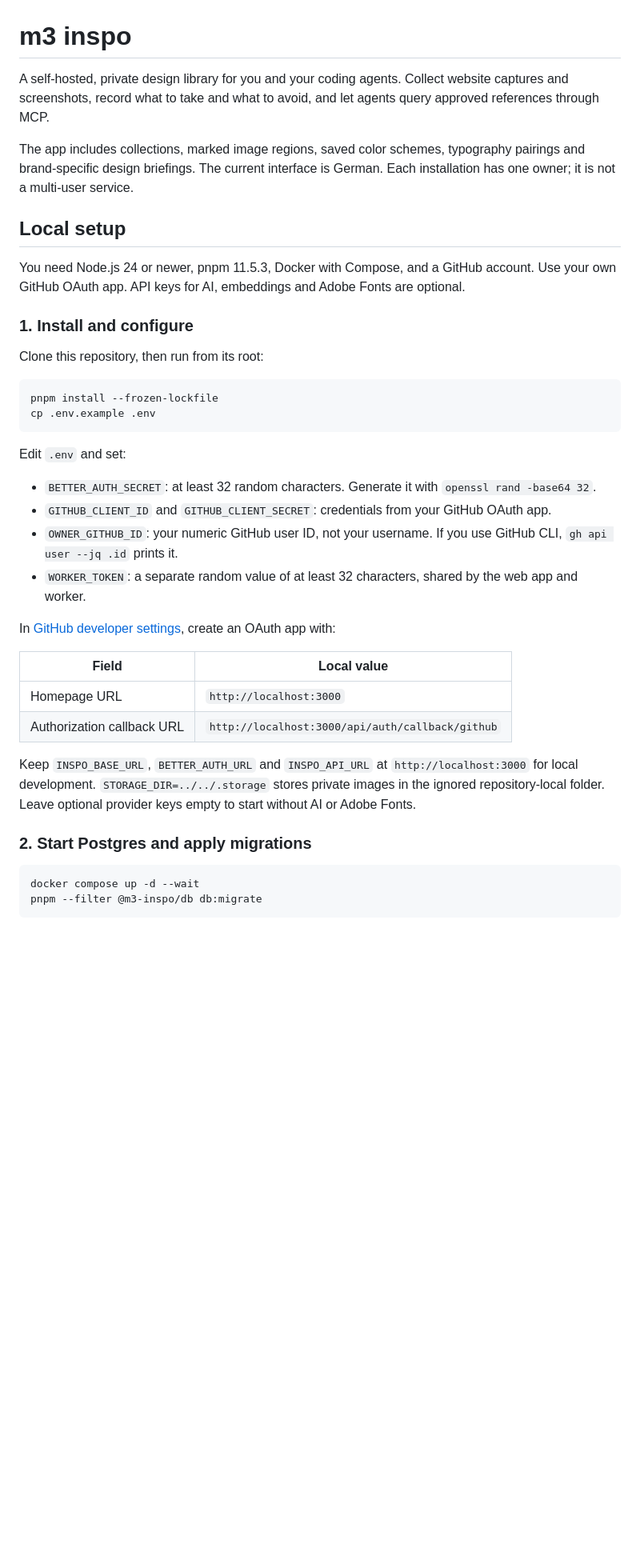
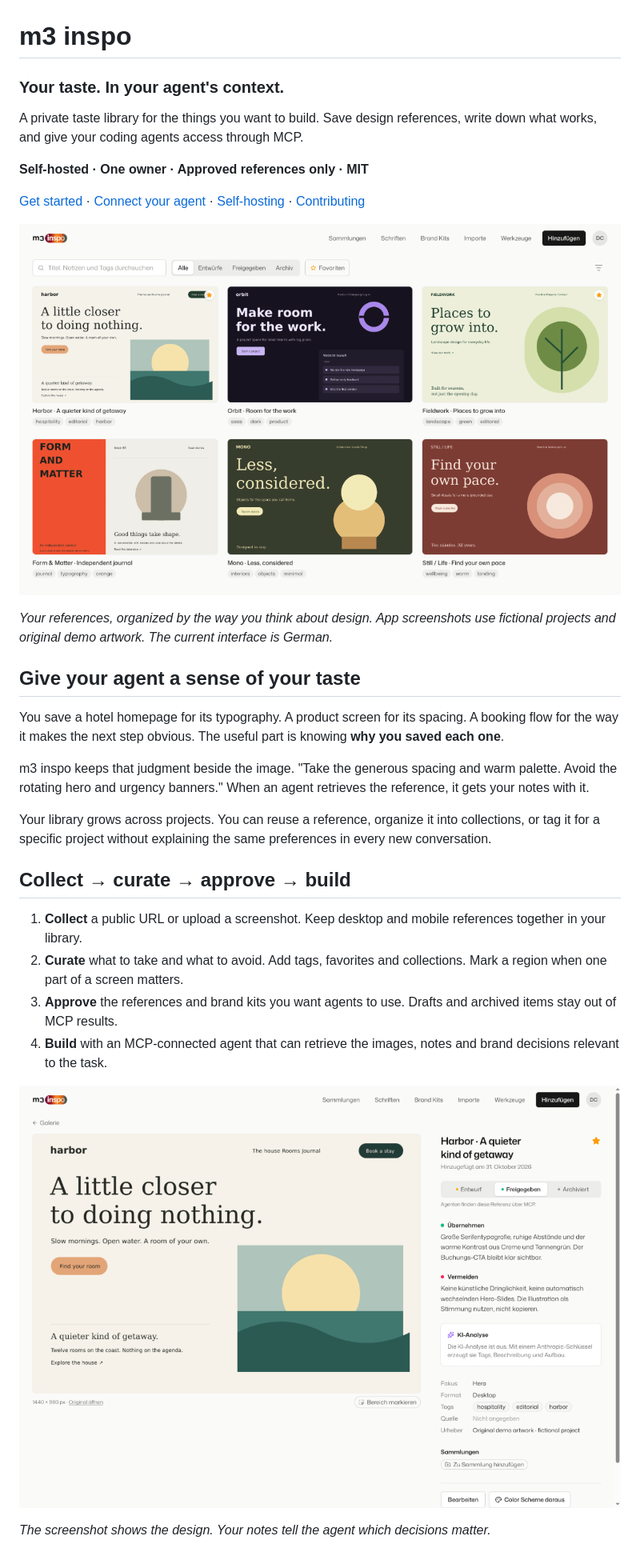
Before and after one commit to dmontinaro/m3-inspo, a Markdown page: README.md, the part around the change printed below. Shown: that part at 80% size. Rendered like a GitHub page; pictures changed too: docs/images/reference-notes.png (added), docs/images/taste-library.png (added); blank space fills up the shorter version.

Commit message:
docs: show how a private taste library guides coding agents (#1)

````diff
--- a/README.md
+++ b/README.md
@@ -1,42 +1,33 @@
 # m3 inspo
 
-A self-hosted, private design library for you and your coding agents. Collect website captures and screenshots, record what to take and what to avoid, and let agents query approved references through MCP.
+### Your taste. In your agent's context.
 
-The app includes collections, marked image regions, saved color schemes, typography pairings and brand-specific design briefings. The current interface is German. Each installation has one owner; it is not a multi-user service.
+A private taste library for the things you want to build. Save design references, write down what works, and give your coding agents access through MCP.
 
-## Local setup
+**Self-hosted · One owner · Approved references only · MIT**
 
-You need Node.js 24 or newer, pnpm 11.5.3, Docker with Compose, and a GitHub account. Use your own GitHub OAuth app. API keys for AI, embeddings and Adobe Fonts are optional.
+[Get started](#local-setup) · [Connect your agent](#connect-your-agent) · [Self-hosting](docs/self-hosting.md) · [Contributing](CONTRIBUTING.md)
 
-### 1. Install and configure
+![m3 inspo gallery with six design references, project tags and favorites](docs/images/taste-library.png)
 
-Clone this repository, then run from its root:
+*Your references, organized by the way you think about design. App screenshots use fictional projects and original demo artwork. The current interface is German.*
 
-```sh
-pnpm install --frozen-lockfile
-cp .env.example .env
-```
+## Give your agent a sense of your taste
 
-Edit `.env` and set:
+You save a hotel homepage for its typography. A product screen for its spacing. A booking flow for the way it makes the next step obvious. The useful part is knowing **why you saved each one**.
 
-- `BETTER_AUTH_SECRET`: at least 32 random characters. Generate it with `openssl rand -base64 32`.
-- `GITHUB_CLIENT_ID` and `GITHUB_CLIENT_SECRET`: credentials from your GitHub OAuth app.
-- `OWNER_GITHUB_ID`: your numeric GitHub user ID, not your username. If you use GitHub CLI, `gh api user --jq .id` prints it.
-- `WORKER_TOKEN`: a separate random value of at least 32 characters, shared by the web app and worker.
+m3 inspo keeps that judgment beside the image. "Take the generous spacing and warm palette. Avoid the rotating hero and urgency banners." When an agent retrieves the reference, it gets your notes with it.
 
-In [GitHub developer settings](https://github.com/settings/developers), create an OAuth app with:
+Your library grows across projects. You can reuse a reference, organize it into collections, or tag it for a specific project without explaining the same preferences in every new conversation.
 
-| Field | Local value |
-| --- | --- |
-| Homepage URL | `http://localhost:3000` |
-| Authorization callback URL | `http://localhost:3000/api/auth/callback/github` |
+## Collect → curate → approve → build
 
-Keep `INSPO_BASE_URL`, `BETTER_AUTH_URL` and `INSPO_API_URL` at `http://localhost:3000` for local development. `STORAGE_DIR=../../.storage` stores private images in the ignored repository-local folder. Leave optional provider keys empty to start without AI or Adobe Fonts.
+1. **Collect** a public URL or upload a screenshot. Keep desktop and mobile references together in your library.
+2. **Curate** what to take and what to avoid. Add tags, favorites and collections. Mark a region when one part of a screen matters.
+3. **Approve** the references and brand kits you want agents to use. Drafts and archived items stay out of MCP results.
+4. **Build** with an MCP-connected agent that can retrieve the images, notes and brand decisions relevant to the task.
 
-### 2. Start Postgres and apply migrations
+![Reference detail with an approved Harbor design and the owner's take and avoid notes beside the image](docs/images/reference-notes.png)
 
-```sh
-docker compose up -d --wait
-pnpm --filter @m3-inspo/db db:migrate
-```
+*The screenshot shows the design. Your notes tell the agent which decisions matter.*
 
````
Also changed, not shown: other parts of README.md (+50 -25 lines), docs/getting-started.md (added, +74 -0 lines), docs/images/brand-kit.png (added).
